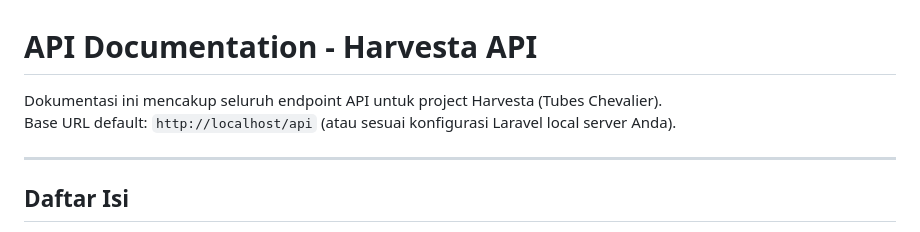
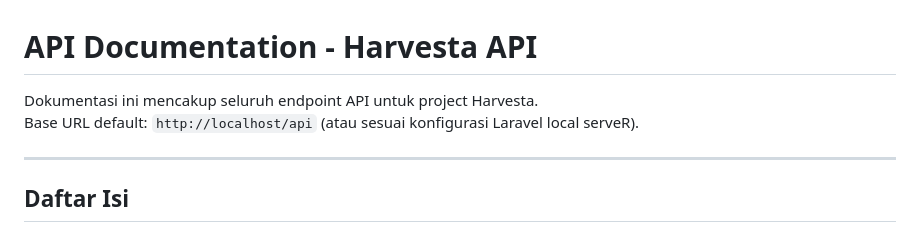
Before and after one commit to Zfanz12/Tubes-Chevalier, a Markdown page: API_DOCUMENTATION.md, the part around the change. Drawn GitHub-style.

```diff
--- a/API_DOCUMENTATION.md
+++ b/API_DOCUMENTATION.md
@@ -1,7 +1,7 @@
 # API Documentation - Harvesta API
 
-Dokumentasi ini mencakup seluruh endpoint API untuk project Harvesta (Tubes Chevalier).
-Base URL default: `http://localhost/api` (atau sesuai konfigurasi Laravel local server Anda).
+Dokumentasi ini mencakup seluruh endpoint API untuk project Harvesta.
+Base URL default: `http://localhost/api` (atau sesuai konfigurasi Laravel local serveR).
 
 ---
 
```
